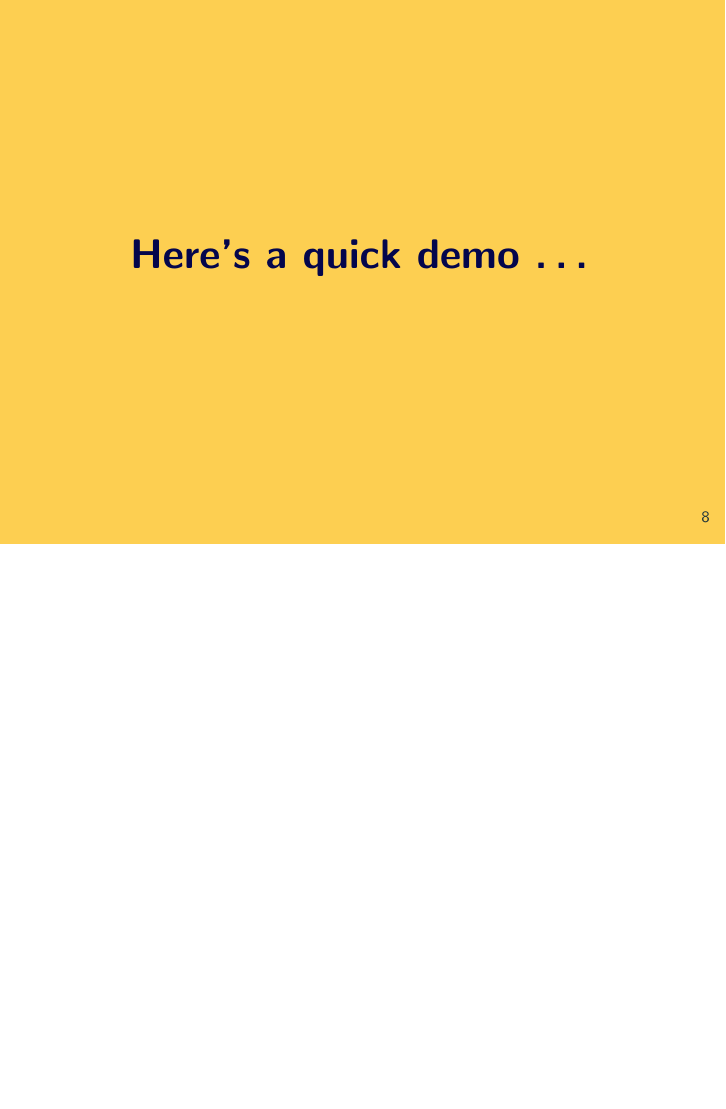
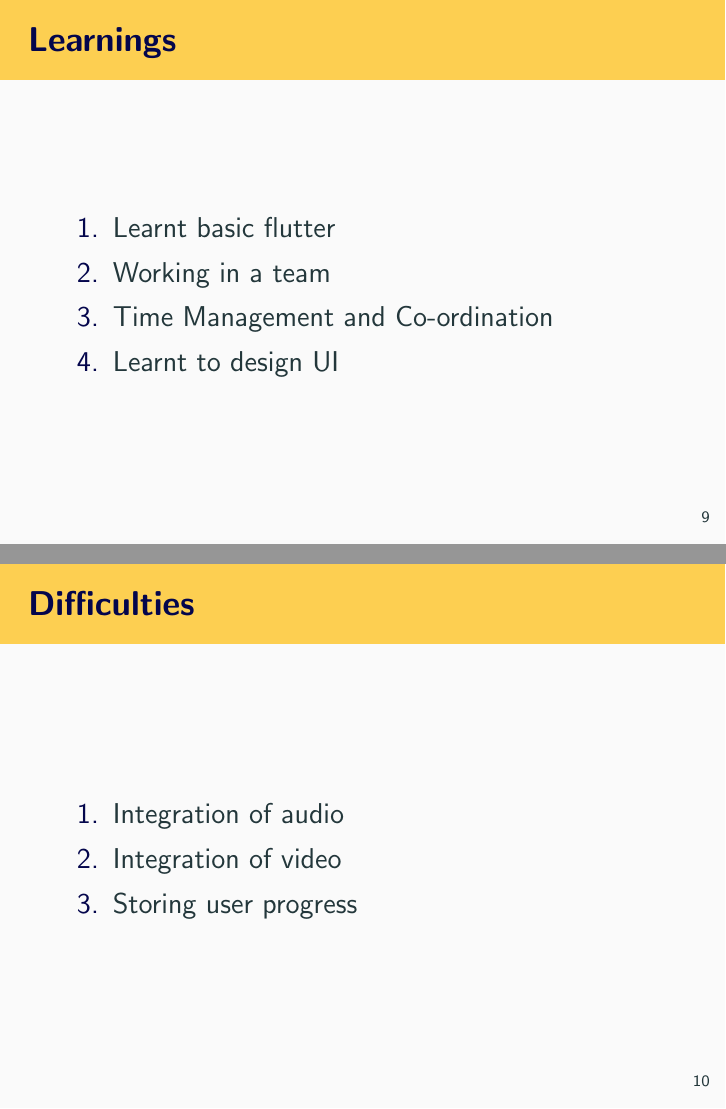
Before and after one commit to Rishika-7/the-infanzia-series, LaTeX slides (Presentation/tis.tex): page 21 of 21 before the commit and pages 24 and 25 of 26 after it, the two joined at a grey line, the shorter picture padded with empty space. Compiled offline with pdfLaTeX.

Commit message:
Updated Presentation

```diff
--- a/Presentation/tis.tex
+++ b/Presentation/tis.tex
@@ -90,6 +93,23 @@
     \end{itemize}
 \end{frame}
 
+\begin{frame}{Learnings}
+    \begin{enumerate}
+        \item Learnt basic flutter
+        \item Working in a team
+        \item Time Management and Co-ordination
+        \item Learnt to design UI
+    \end{enumerate}
+\end{frame}
+
+\begin{frame}{Difficulties}
+    \begin{enumerate}
+        \item Integration of audio
+        \item Integration of video
+        \item Storing user progress
+    \end{enumerate}
+\end{frame}
+
 \begin{frame}[standout]
     Here's a quick demo \ldots
 \end{frame}
```
Also changed, not shown: Presentation/tis.pdf, Presentation/tis.tex (5 more changed lines), 3 other files.
